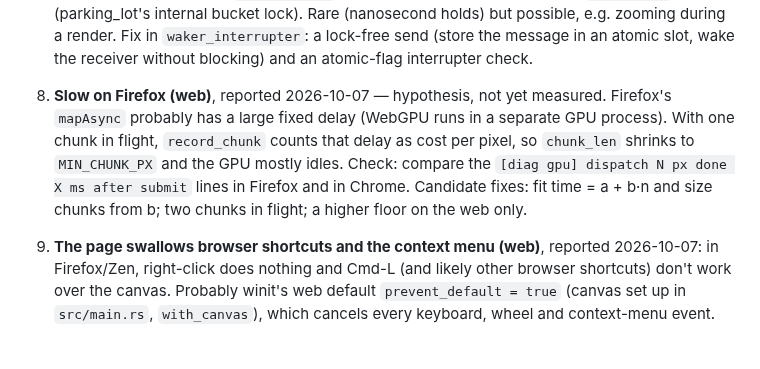
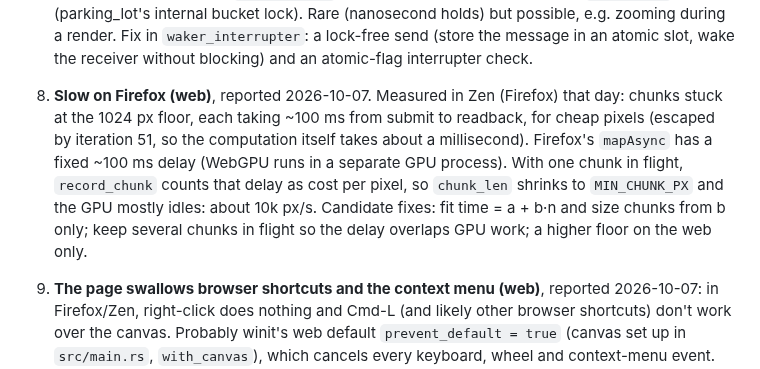
Before and after one commit to gorilskij/mandelbrot, a Markdown page: docs/backlog.md, the part around the change. GitHub-like rendering; blank space fills up the shorter version.

Commit message:
Docs: Firefox readback measured at ~100 ms per chunk, stuck at the 1024 px floor
Zen (Firefox), 2026-10-07: 1024 px chunks of cheap pixels (escaped by
iteration 51) at ~101 ms each from submit to readback.

Co-Authored-By: Claude Opus 5.5 <noreply@anthropic.com>

```diff
--- a/docs/backlog.md
+++ b/docs/backlog.md
@@ -36,13 +36,14 @@ the owner's decision. **Talk an item through with the owner before coding it.**
    (store the message in an atomic slot, wake the receiver without blocking) and an
    atomic-flag interrupter check.
 
-8. **Slow on Firefox (web)**, reported 2026-10-07 — hypothesis, not yet measured. Firefox's
-   `mapAsync` probably has a large fixed delay (WebGPU runs in a separate GPU process). With one
-   chunk in flight, `record_chunk` counts that delay as cost per pixel, so `chunk_len` shrinks
-   to `MIN_CHUNK_PX` and the GPU mostly idles. Check: compare the
-   `[diag gpu] dispatch N px done X ms after submit` lines in Firefox and in Chrome. Candidate
-   fixes: fit time = a + b·n and size chunks from b; two chunks in flight; a higher floor on
-   the web only.
+8. **Slow on Firefox (web)**, reported 2026-10-07. Measured in Zen (Firefox) that day: chunks
+   stuck at the 1024 px floor, each taking ~100 ms from submit to readback, for cheap pixels
+   (escaped by iteration 51, so the computation itself takes about a millisecond). Firefox's
+   `mapAsync` has a fixed ~100 ms delay (WebGPU runs in a separate GPU process). With one chunk
+   in flight, `record_chunk` counts that delay as cost per pixel, so `chunk_len` shrinks to
+   `MIN_CHUNK_PX` and the GPU mostly idles: about 10k px/s. Candidate fixes: fit
+   time = a + b·n and size chunks from b only; keep several chunks in flight so the delay
+   overlaps GPU work; a higher floor on the web only.
 9. **The page swallows browser shortcuts and the context menu (web)**, reported 2026-10-07: in
    Firefox/Zen, right-click does nothing and Cmd-L (and likely other browser shortcuts) don't
    work over the canvas. Probably winit's web default `prevent_default = true` (canvas set up
```
Also changed, not shown: docs/reference/web-build.md (+3 -0 lines).
